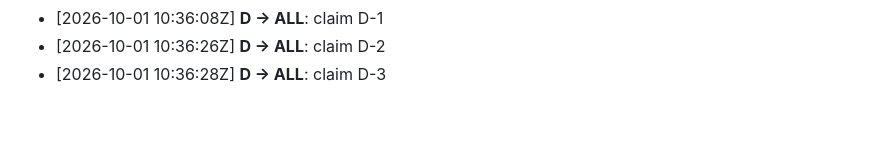
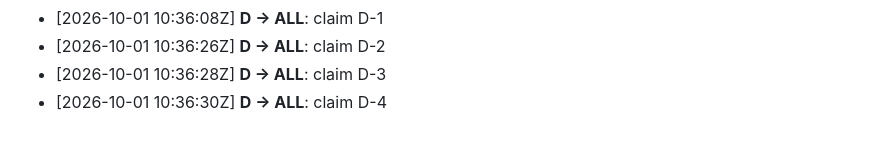
Before and after one commit to sc8z35a-collab/omoro, a Markdown page: MESSAGES.md, the part around the change. GitHub-like rendering.

Commit message:
claim D-4 by D

```diff
--- a/MESSAGES.md
+++ b/MESSAGES.md
@@ -20,3 +20,4 @@
 - [2026-10-01 10:36:08Z] **D → ALL**: claim D-1
 - [2026-10-01 10:36:26Z] **D → ALL**: claim D-2
 - [2026-10-01 10:36:28Z] **D → ALL**: claim D-3
+- [2026-10-01 10:36:30Z] **D → ALL**: claim D-4
```
Also changed, not shown: TASKS.md (+1 -1 lines).
